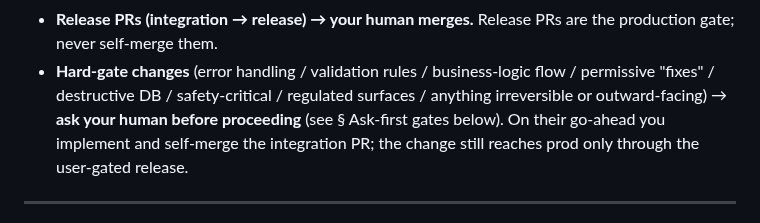
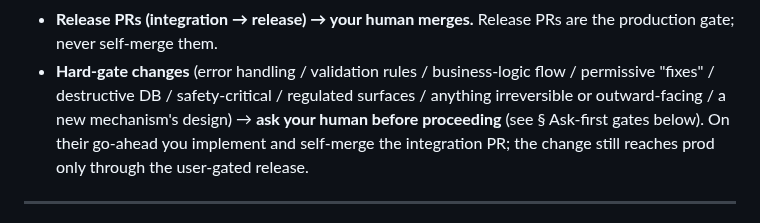
Before and after one commit to PupFuzz/mezzanine, a Markdown page: CLAUDE.md, the part around one of its changes. Drawn GitHub-style.

```diff
--- a/CLAUDE.md
+++ b/CLAUDE.md
@@ -247,8 +240,8 @@ merge-button intent) using each repo's own conventions. Use it whenever cutting
   production gate; never self-merge them.
 - **Hard-gate changes** (error handling / validation rules / business-logic flow / permissive
   "fixes" / destructive DB / safety-critical / regulated surfaces / anything
-  irreversible or outward-facing) → **ask your human before proceeding** (see § Ask-first
-  gates below). On their go-ahead you implement and self-merge the integration PR; the
+  irreversible or outward-facing / a new mechanism's design) → **ask your human before
+  proceeding** (see § Ask-first gates below). On their go-ahead you implement and self-merge the integration PR; the
   change still reaches prod only through the user-gated release.
 
 ---
```
Also changed, not shown: other parts of CLAUDE.md (+23 -20 lines).
